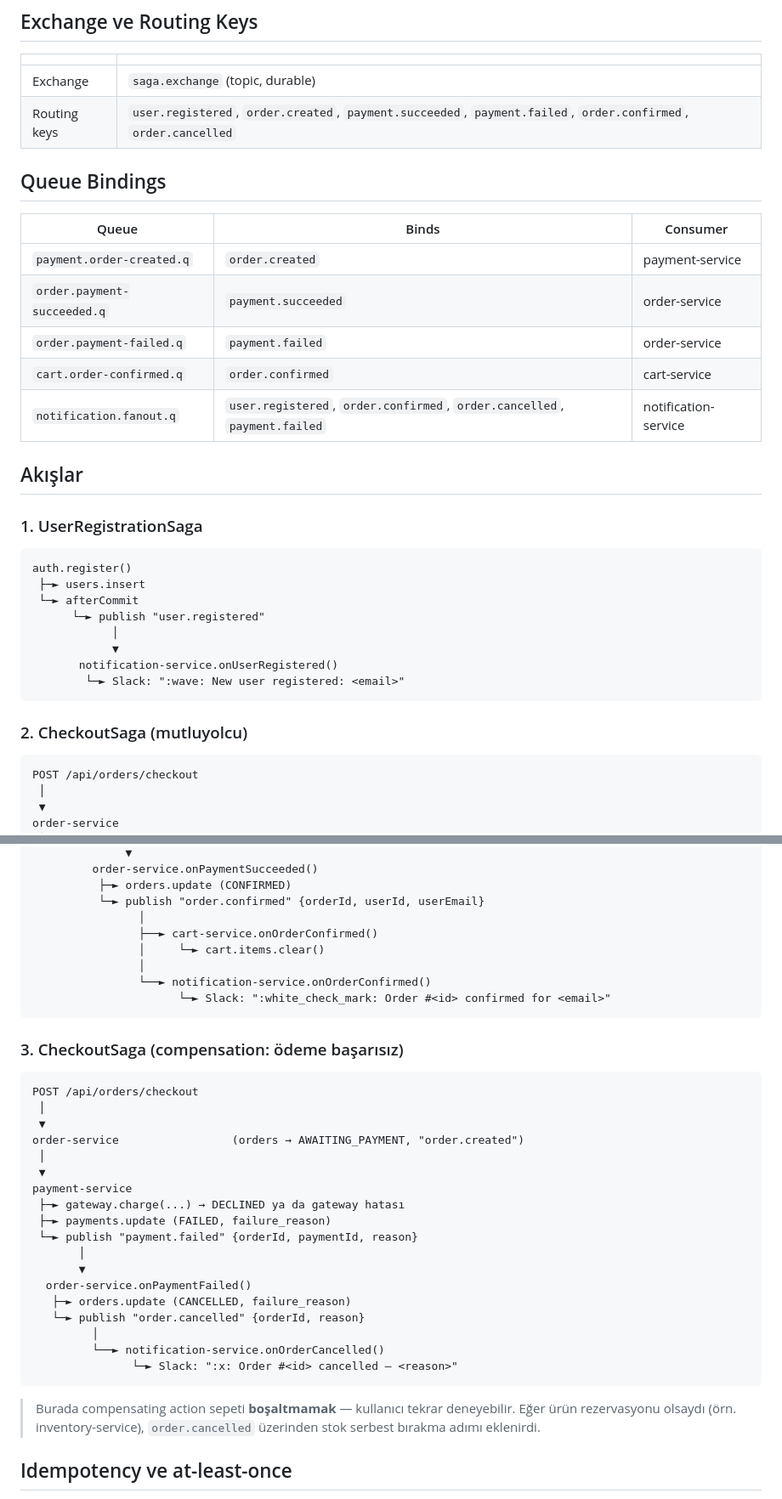
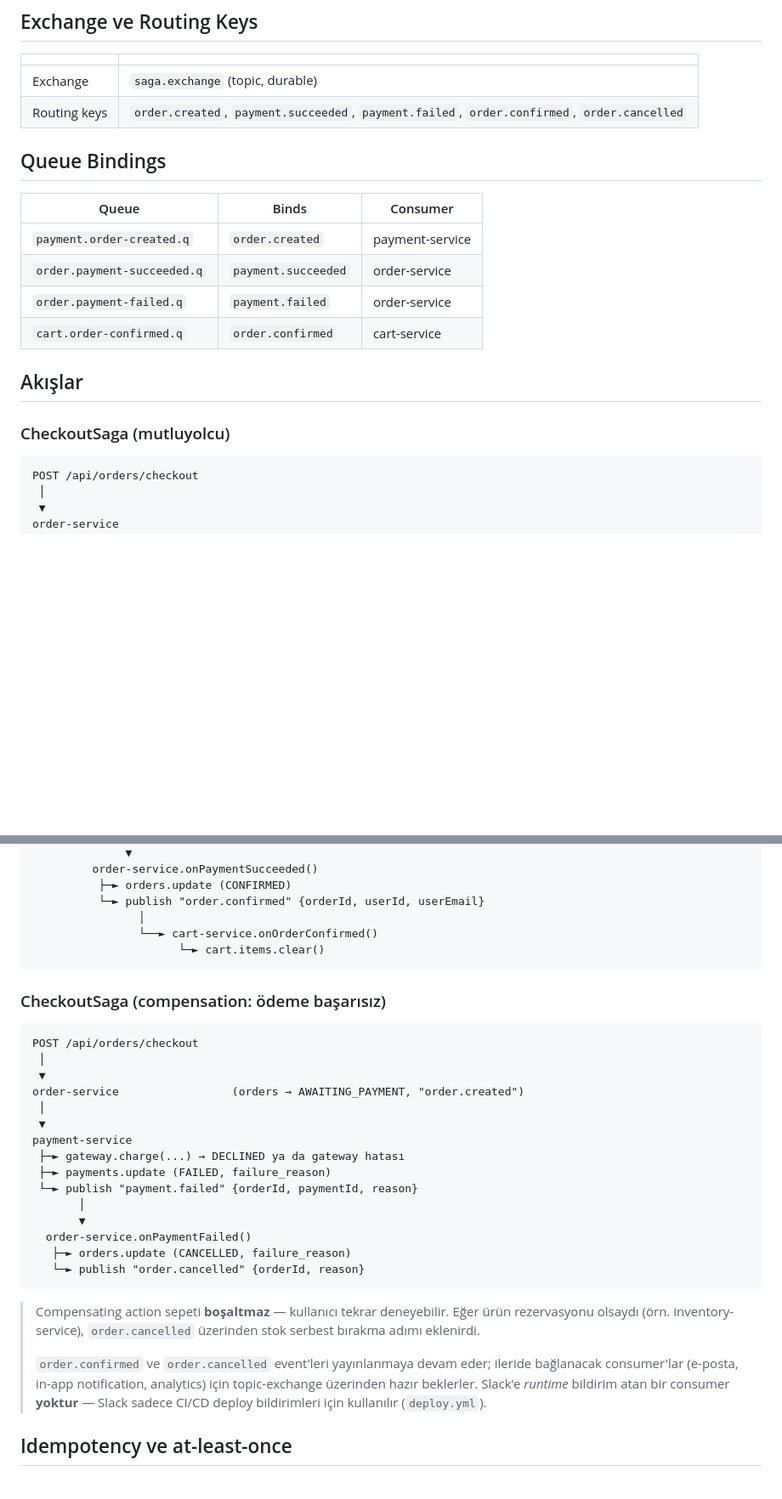
Before and after one commit to SamedBilginAlternet/n11_final_case, a Markdown page: docs/saga.md, 2 parts joined by grey strips. Shown at 85% size. GitHub-like rendering; blank space fills up the shorter version.

Commit message:
docs(saga): drop UserRegistrationSaga + Slack runtime steps; clarify Slack is CI-only

````diff
--- a/docs/saga.md
+++ b/docs/saga.md
@@ -5,7 +5,7 @@
 | | |
 |---|---|
 | Exchange | `saga.exchange` (topic, durable) |
-| Routing keys | `user.registered`, `order.created`, `payment.succeeded`, `payment.failed`, `order.confirmed`, `order.cancelled` |
+| Routing keys | `order.created`, `payment.succeeded`, `payment.failed`, `order.confirmed`, `order.cancelled` |
 
 ## Queue Bindings
 
@@ -15,24 +15,10 @@
 | `order.payment-succeeded.q` | `payment.succeeded` | order-service |
 | `order.payment-failed.q` | `payment.failed` | order-service |
 | `cart.order-confirmed.q` | `order.confirmed` | cart-service |
-| `notification.fanout.q` | `user.registered`, `order.confirmed`, `order.cancelled`, `payment.failed` | notification-service |
 
 ## Akışlar
 
-### 1. UserRegistrationSaga
-
-```
-auth.register()
- ├─► users.insert
- └─► afterCommit
-      └─► publish "user.registered"
-            │
-            ▼
-       notification-service.onUserRegistered()
-        └─► Slack: ":wave: New user registered: <email>"
-```
-
-### 2. CheckoutSaga (mutluyolcu)
+### CheckoutSaga (mutluyolcu)
 
 ```
 POST /api/orders/checkout
@@ -56,14 +42,11 @@ order-service
           ├─► orders.update (CONFIRMED)
           └─► publish "order.confirmed" {orderId, userId, userEmail}
                 │
-                ├──► cart-service.onOrderConfirmed()
-                │     └─► cart.items.clear()
-                │
-                └──► notification-service.onOrderConfirmed()
-                      └─► Slack: ":white_check_mark: Order #<id> confirmed for <email>"
+                └──► cart-service.onOrderConfirmed()
+                      └─► cart.items.clear()
 ```
 
-### 3. CheckoutSaga (compensation: ödeme başarısız)
+### CheckoutSaga (compensation: ödeme başarısız)
 
 ```
 POST /api/orders/checkout
@@ -81,14 +64,16 @@ payment-service
   order-service.onPaymentFailed()
    ├─► orders.update (CANCELLED, failure_reason)
    └─► publish "order.cancelled" {orderId, reason}
-         │
-         └──► notification-service.onOrderCancelled()
-               └─► Slack: ":x: Order #<id> cancelled — <reason>"
 ```
 
-> Burada compensating action sepeti **boşaltmamak** — kullanıcı tekrar deneyebilir. Eğer
-> ürün rezervasyonu olsaydı (örn. inventory-service), `order.cancelled` üzerinden stok
-> serbest bırakma adımı eklenirdi.
+> Compensating action sepeti **boşaltmaz** — kullanıcı tekrar deneyebilir. Eğer ürün
+> rezervasyonu olsaydı (örn. inventory-service), `order.cancelled` üzerinden stok serbest
+> bırakma adımı eklenirdi.
+>
+> `order.confirmed` ve `order.cancelled` event'leri yayınlanmaya devam eder; ileride
+> bağlanacak consumer'lar (e-posta, in-app notification, analytics) için topic-exchange
+> üzerinden hazır beklerler. Slack'e *runtime* bildirim atan bir consumer **yoktur** —
+> Slack sadece CI/CD deploy bildirimleri için kullanılır (`deploy.yml`).
 
 ## Idempotency ve at-least-once
 
````
Also changed, not shown: other parts of docs/saga.md (+1 -1 lines).
